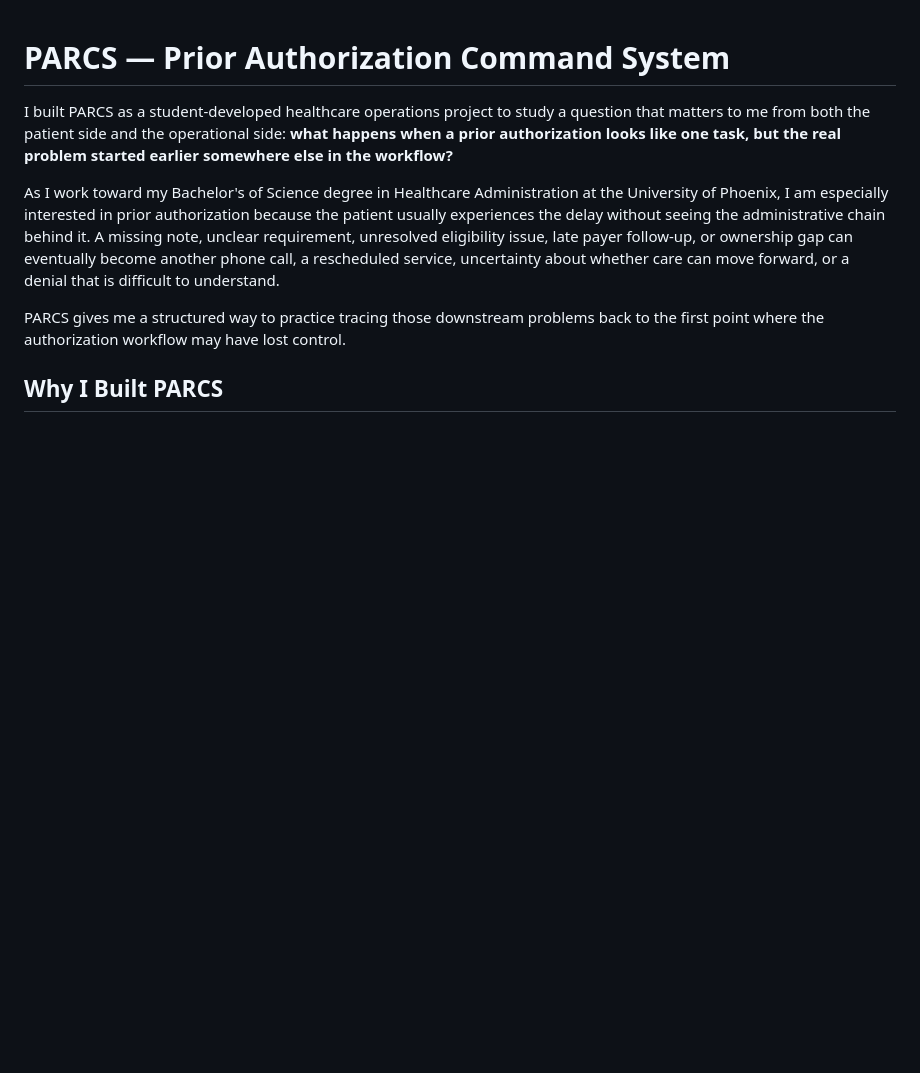
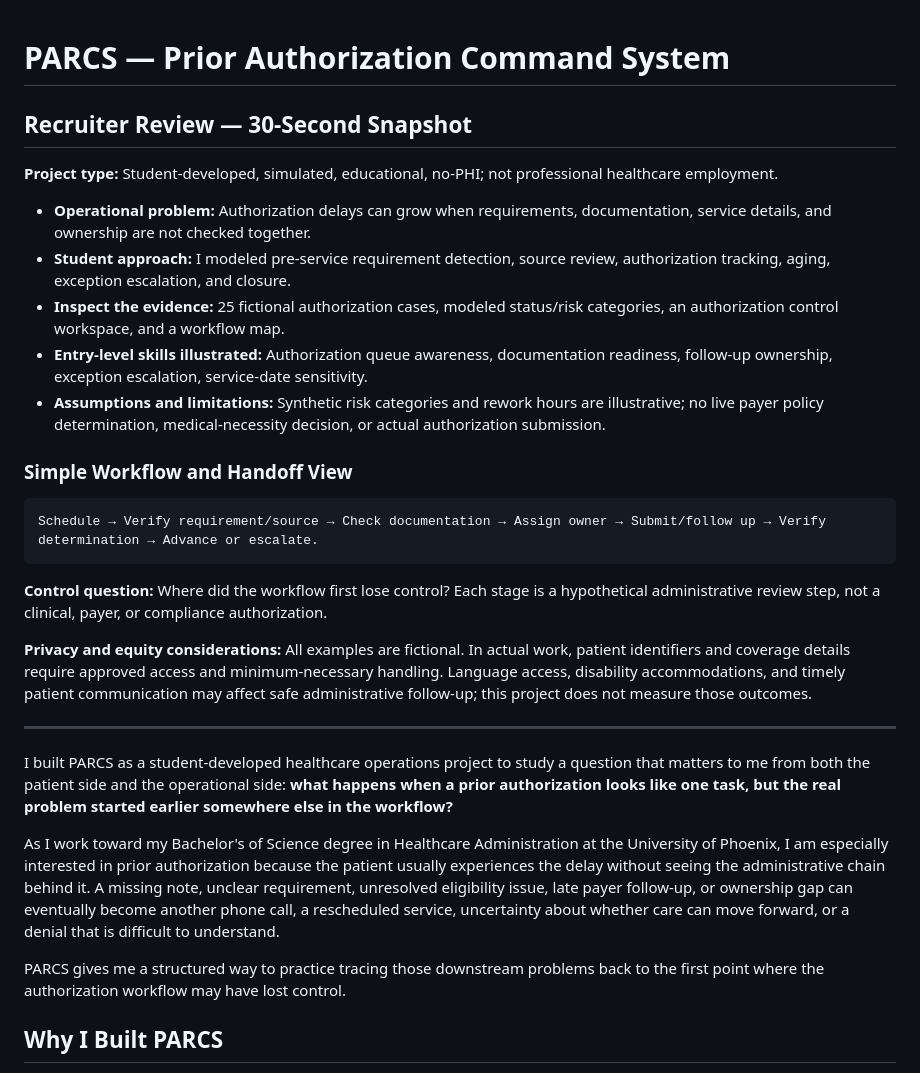
Before and after one commit to koripickle1101-TN/parcs-prior-authorization-command-system, a Markdown page: README.md, the part around the change. Drawn GitHub-style; blank space fills up the shorter version.

Commit message:
Add concise recruiter snapshot, process handoff, and student limitations

````diff
--- a/README.md
+++ b/README.md
@@ -1,4 +1,27 @@
 # PARCS — Prior Authorization Command System
+
+## Recruiter Review — 30-Second Snapshot
+
+**Project type:** Student-developed, simulated, educational, no-PHI; not professional healthcare employment.
+
+- **Operational problem:** Authorization delays can grow when requirements, documentation, service details, and ownership are not checked together.
+- **Student approach:** I modeled pre-service requirement detection, source review, authorization tracking, aging, exception escalation, and closure.
+- **Inspect the evidence:** 25 fictional authorization cases, modeled status/risk categories, an authorization control workspace, and a workflow map.
+- **Entry-level skills illustrated:** Authorization queue awareness, documentation readiness, follow-up ownership, exception escalation, service-date sensitivity.
+- **Assumptions and limitations:** Synthetic risk categories and rework hours are illustrative; no live payer policy determination, medical-necessity decision, or actual authorization submission.
+
+### Simple Workflow and Handoff View
+
+```text
+Schedule → Verify requirement/source → Check documentation → Assign owner → Submit/follow up → Verify determination → Advance or escalate.
+```
+
+**Control question:** Where did the workflow first lose control? Each stage is a hypothetical administrative review step, not a clinical, payer, or compliance authorization.
+
+**Privacy and equity considerations:** All examples are fictional. In actual work, patient identifiers and coverage details require approved access and minimum-necessary handling. Language access, disability accommodations, and timely patient communication may affect safe administrative follow-up; this project does not measure those outcomes.
+
+---
+
 
 I built PARCS as a student-developed healthcare operations project to study a question that matters to me from both the patient side and the operational side: **what happens when a prior authorization looks like one task, but the real problem started earlier somewhere else in the workflow?**
 
````
